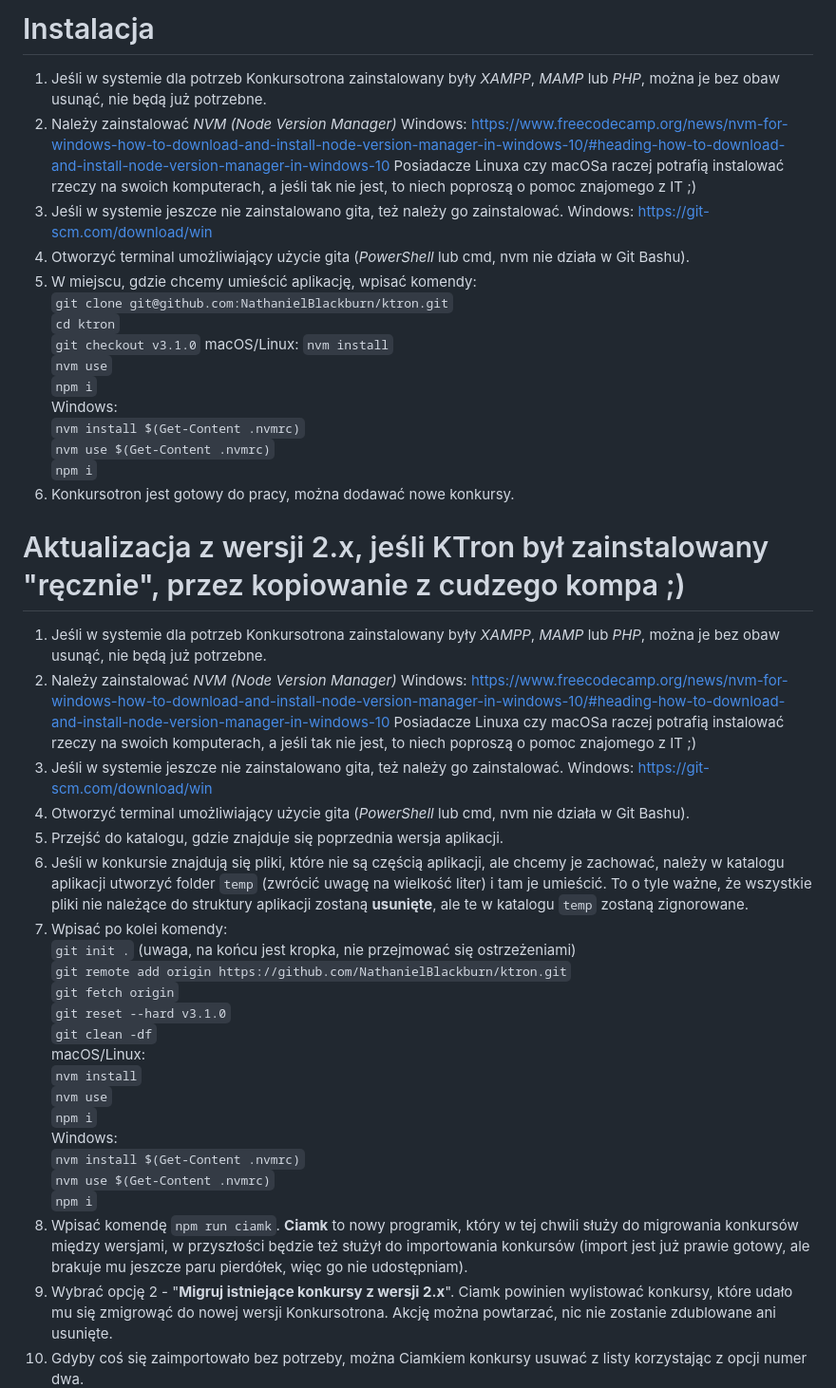
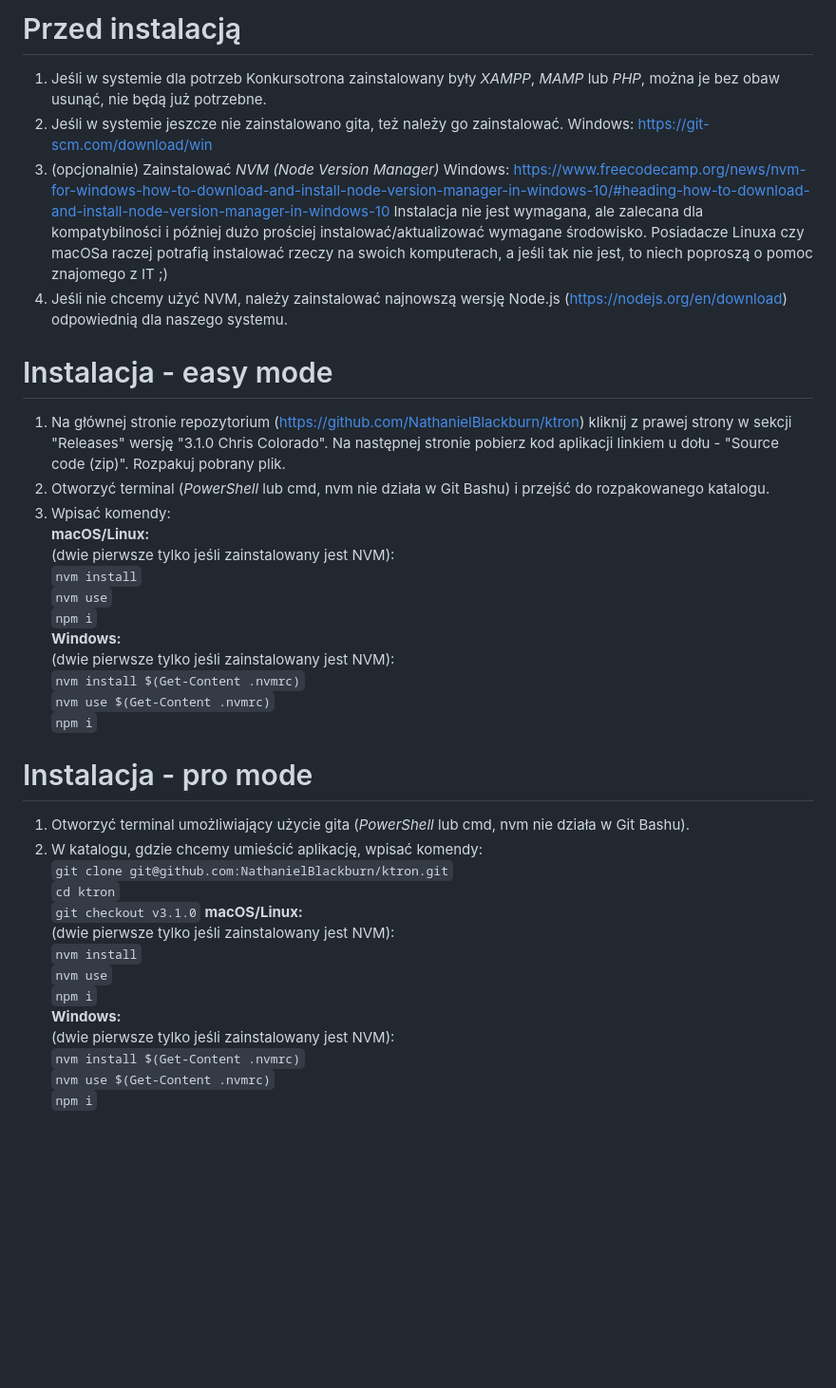
Before and after one commit to NathanielBlackburn/ktron, a Markdown page: README.md, the part around one of its changes. Shown at 95% size. Drawn GitHub-style; blank space fills up the shorter version.

Commit message:
Cleanup: Update docs before release

```diff
--- a/README.md
+++ b/README.md
@@ -1,52 +1,44 @@
-# Instalacja
+# Przed instalacją
 
 1. Jeśli w systemie dla potrzeb Konkursotrona zainstalowany były *XAMPP*, *MAMP* lub *PHP*, można je bez obaw usunąć, nie będą już potrzebne.
-2. Należy zainstalować *NVM (Node Version Manager)*
+2. Jeśli w systemie jeszcze nie zainstalowano gita, też należy go zainstalować.
+Windows: https://git-scm.com/download/win
+3. (opcjonalnie) Zainstalować *NVM (Node Version Manager)*
 Windows: https://www.freecodecamp.org/news/nvm-for-windows-how-to-download-and-install-node-version-manager-in-windows-10/#heading-how-to-download-and-install-node-version-manager-in-windows-10
-Posiadacze Linuxa czy macOSa raczej potrafią instalować rzeczy na swoich komputerach, a jeśli tak nie jest, to niech poproszą o pomoc znajomego z IT ;)
-3. Jeśli w systemie jeszcze nie zainstalowano gita, też należy go zainstalować.
-Windows: https://git-scm.com/download/win
-4. Otworzyć terminal umożliwiający użycie gita (*PowerShell* lub cmd, nvm nie działa w Git Bashu).
-5. W miejscu, gdzie chcemy umieścić aplikację, wpisać komendy:
+Instalacja nie jest wymagana, ale zalecana dla kompatybilności i później dużo prościej instalować/aktualizować wymagane środowisko. Posiadacze Linuxa czy macOSa raczej potrafią instalować rzeczy na swoich komputerach, a jeśli tak nie jest, to niech poproszą o pomoc znajomego z IT ;)
+4. Jeśli nie chcemy użyć NVM, należy zainstalować najnowszą wersję Node.js (https://nodejs.org/en/download) odpowiednią dla naszego systemu.
+
+
+# Instalacja - easy mode
+
+1. Na głównej stronie repozytorium (https://github.com/NathanielBlackburn/ktron) kliknij z prawej strony w sekcji "Releases" wersję "3.1.0 Chris Colorado". Na następnej stronie pobierz kod aplikacji linkiem u dołu - "Source code (zip)". Rozpakuj pobrany plik.
+2. Otworzyć terminal (*PowerShell* lub cmd, nvm nie działa w Git Bashu) i przejść do rozpakowanego katalogu.
+3. Wpisać komendy:
+**macOS/Linux:**
+(dwie pierwsze tylko jeśli zainstalowany jest NVM):
+`nvm install`
+`nvm use`
+`npm i`
+**Windows:**
+(dwie pierwsze tylko jeśli zainstalowany jest NVM):
+`nvm install $(Get-Content .nvmrc)`
+`nvm use $(Get-Content .nvmrc)`
+`npm i`
+
+# Instalacja - pro mode
+
+1. Otworzyć terminal umożliwiający użycie gita (*PowerShell* lub cmd, nvm nie działa w Git Bashu).
+2. W katalogu, gdzie chcemy umieścić aplikację, wpisać komendy:
 `git clone git@github.com:NathanielBlackburn/ktron.git`
 `cd ktron`
 `git checkout v3.1.0`
-macOS/Linux:
+**macOS/Linux:**
+(dwie pierwsze tylko jeśli zainstalowany jest NVM):
 `nvm install`
 `nvm use`
 `npm i`
-Windows:
+**Windows:**
+(dwie pierwsze tylko jeśli zainstalowany jest NVM):
 `nvm install $(Get-Content .nvmrc)`
 `nvm use $(Get-Content .nvmrc)`
 `npm i`
-6. Konkursotron jest gotowy do pracy, można dodawać nowe konkursy.
-
-# Aktualizacja z wersji 2.x, jeśli KTron był zainstalowany "ręcznie", przez kopiowanie z cudzego kompa ;)
-
-1. Jeśli w systemie dla potrzeb Konkursotrona zainstalowany były *XAMPP*, *MAMP* lub *PHP*, można je bez obaw usunąć, nie będą już potrzebne.
-2. Należy zainstalować *NVM (Node Version Manager)*
-Windows: https://www.freecodecamp.org/news/nvm-for-windows-how-to-download-and-install-node-version-manager-in-windows-10/#heading-how-to-download-and-install-node-version-manager-in-windows-10
-Posiadacze Linuxa czy macOSa raczej potrafią instalować rzeczy na swoich komputerach, a jeśli tak nie jest, to niech poproszą o pomoc znajomego z IT ;)
-3. Jeśli w systemie jeszcze nie zainstalowano gita, też należy go zainstalować.
-Windows: https://git-scm.com/download/win
-4. Otworzyć terminal umożliwiający użycie gita (*PowerShell* lub cmd, nvm nie działa w Git Bashu).
-5. Przejść do katalogu, gdzie znajduje się poprzednia wersja aplikacji.
-6. Jeśli w konkursie znajdują się pliki, które nie są częścią aplikacji, ale chcemy je zachować, należy w katalogu aplikacji utworzyć folder `temp` (zwrócić uwagę na wielkość liter) i tam je umieścić. To o tyle ważne, że wszystkie pliki nie należące do struktury aplikacji zostaną **usunięte**, ale te w katalogu `temp` zostaną zignorowane.
-7. Wpisać po kolei komendy:
-`git init .` (uwaga, na końcu jest kropka, nie przejmować się ostrzeżeniami)
-`git remote add origin https://github.com/NathanielBlackburn/ktron.git`
-`git fetch origin`
-`git reset --hard v3.1.0`
-`git clean -df`
-macOS/Linux:
-`nvm install`
-`nvm use`
-`npm i`
-Windows:
-`nvm install $(Get-Content .nvmrc)`
-`nvm use $(Get-Content .nvmrc)`
-`npm i`
-8. Wpisać komendę `npm run ciamk`. **Ciamk** to nowy programik, który w tej chwili służy do migrowania konkursów między wersjami, w przyszłości będzie też służył do importowania konkursów (import jest już prawie gotowy, ale brakuje mu jeszcze paru pierdółek, więc go nie udostępniam).
-9. Wybrać opcję 2 - "**Migruj istniejące konkursy z wersji 2.x**". Ciamk powinien wylistować konkursy, które udało mu się zmigrowąć do nowej wersji Konkursotrona. Akcję można powtarzać, nic nie zostanie zdublowane ani usunięte.
-10. Gdyby coś się zaimportowało bez potrzeby, można Ciamkiem konkursy usuwać z listy korzystając z opcji numer dwa.
-
```
Also changed, not shown: other parts of README.md (+58 -33 lines).
